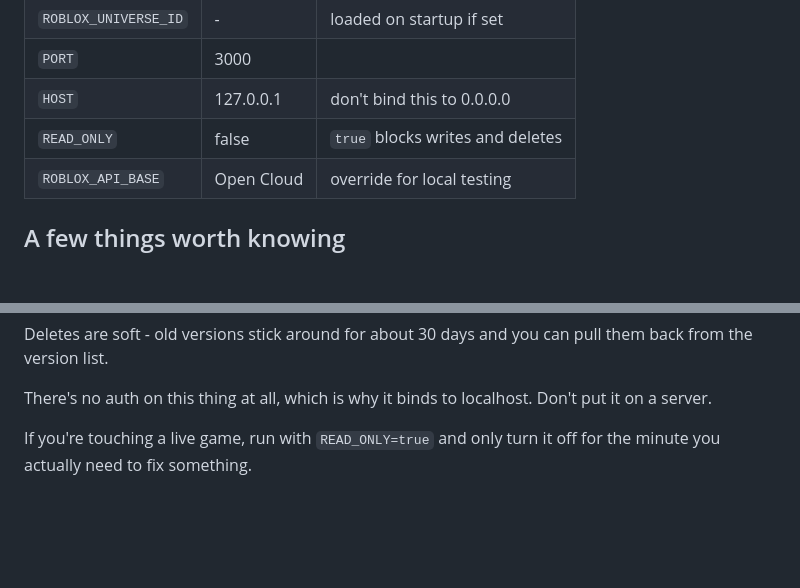
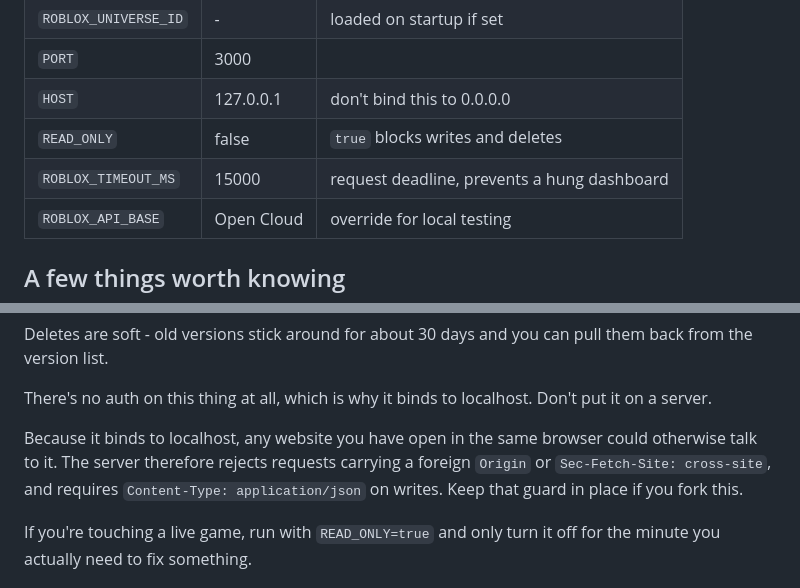
Before and after one commit to MeWrbx/StoreLens, a Markdown page: README.md, 2 parts joined by grey strips. GitHub-like rendering; blank space fills up the shorter version.

Commit message:
Document the cross-origin guard and request timeout
Added ROBLOX_TIMEOUT_MS and updated security notes.

```diff
--- a/README.md
+++ b/README.md
@@ -45,6 +45,7 @@ Studio gives you the same thing.
 | `PORT` | 3000 | |
 | `HOST` | 127.0.0.1 | don't bind this to 0.0.0.0 |
 | `READ_ONLY` | false | `true` blocks writes and deletes |
+| `ROBLOX_TIMEOUT_MS` | 15000 | request deadline, prevents a hung dashboard |
 | `ROBLOX_API_BASE` | Open Cloud | override for local testing |
 
 ## A few things worth knowing
@@ -62,6 +63,11 @@ them back from the version list.
 
 There's no auth on this thing at all, which is why it binds to localhost. Don't
 put it on a server.
+
+Because it binds to localhost, any website you have open in the same browser could
+otherwise talk to it. The server therefore rejects requests carrying a foreign
+`Origin` or `Sec-Fetch-Site: cross-site`, and requires `Content-Type: application/json`
+on writes. Keep that guard in place if you fork this.
 
 If you're touching a live game, run with `READ_ONLY=true` and only turn it off for
 the minute you actually need to fix something.
```
